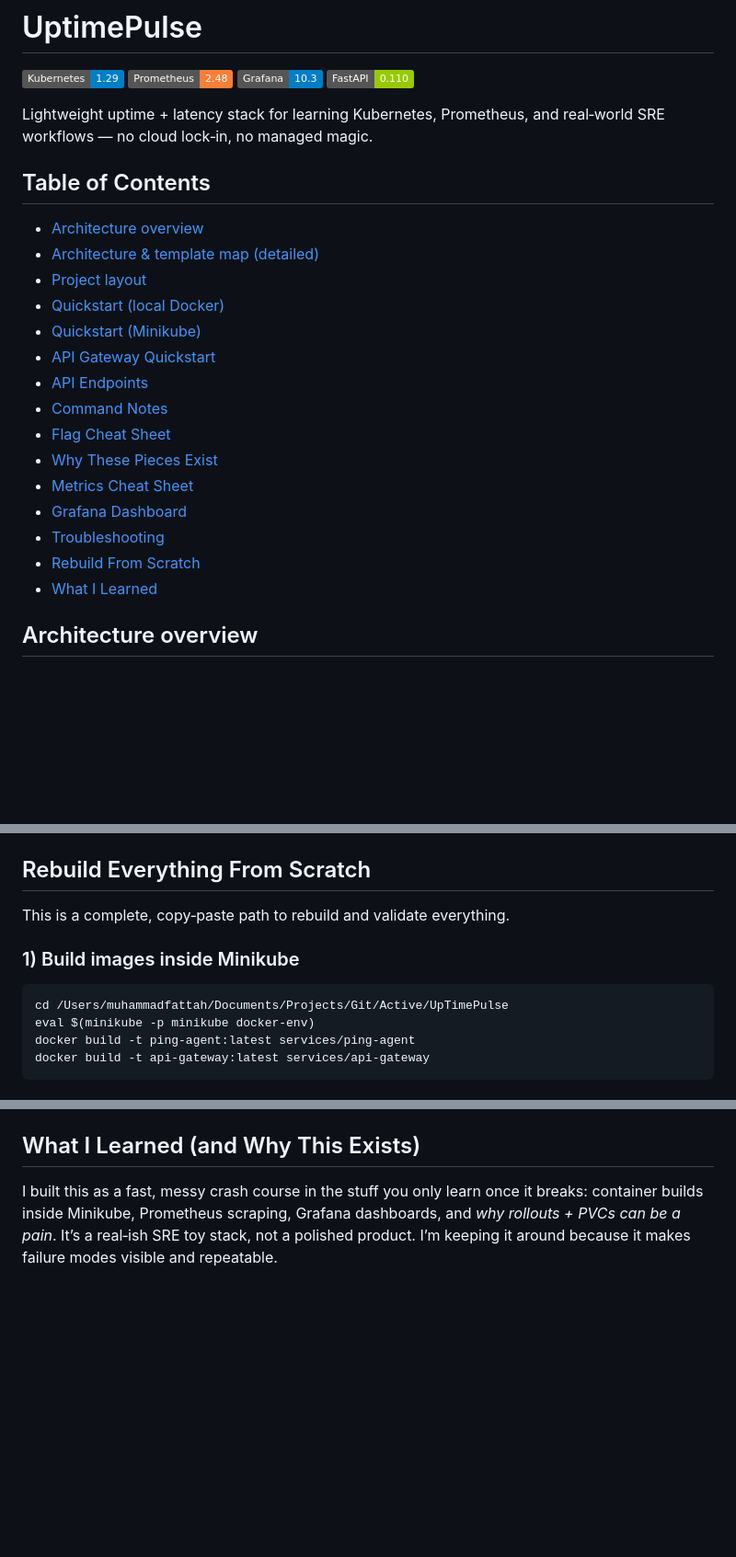
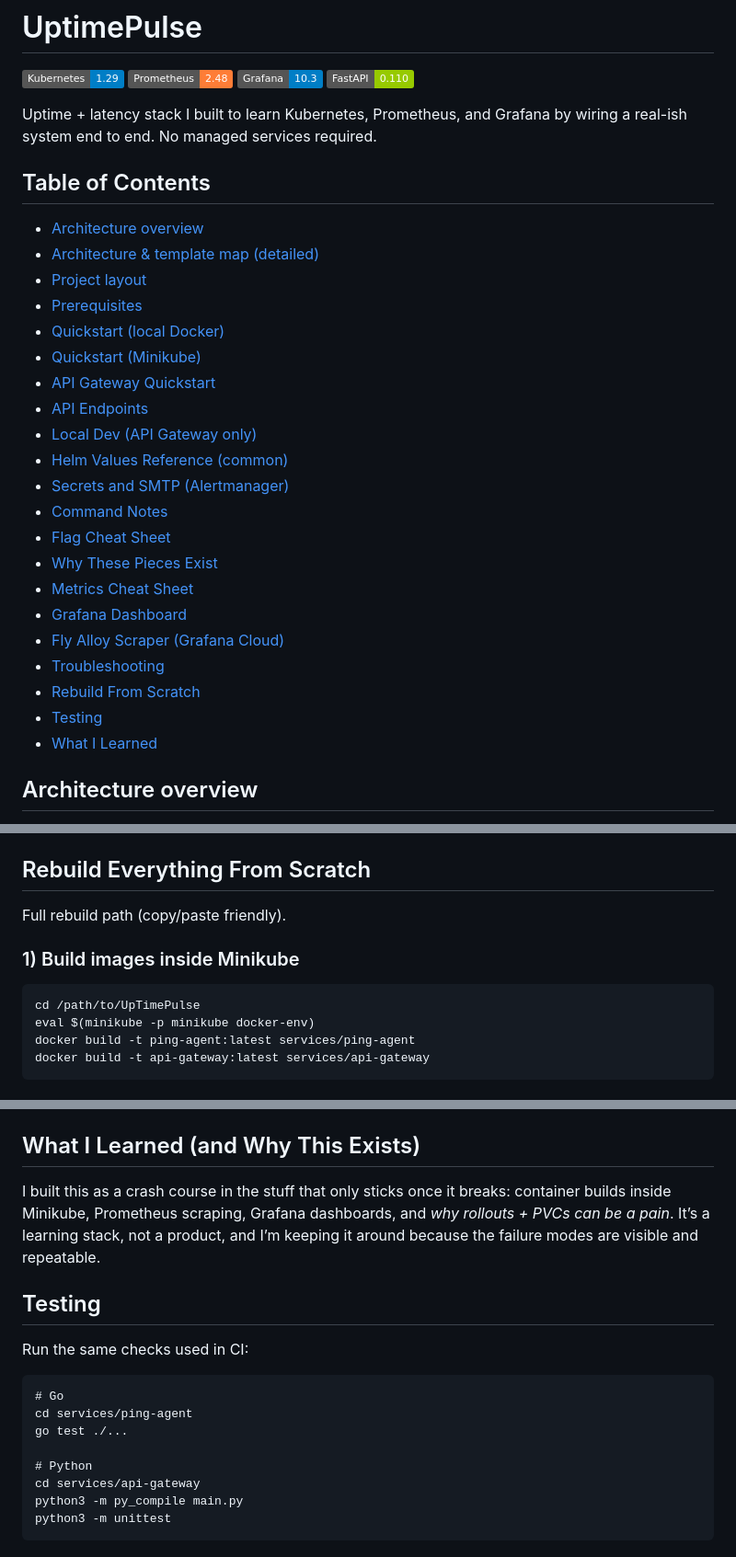
Before and after one commit to fattah247/UpTimePulse, a Markdown page: README.md, 3 parts joined by grey strips. Shown at 92% size. Rendered like a GitHub page; badges without logos; blank space fills up the shorter version.

````diff
--- a/README.md
+++ b/README.md
@@ -5,24 +5,30 @@
 ![Grafana](https://img.shields.io/badge/Grafana-10.3-informational)
 ![FastAPI](https://img.shields.io/badge/FastAPI-0.110-green)
 
-Lightweight uptime + latency stack for learning Kubernetes, Prometheus, and real‑world SRE workflows — no cloud lock‑in, no managed magic.
+Uptime + latency stack I built to learn Kubernetes, Prometheus, and Grafana by wiring a real-ish system end to end. No managed services required.
 
 ## Table of Contents
 
 - [Architecture overview](#architecture-overview)
 - [Architecture & template map (detailed)](ARCHITECTURE.md)
 - [Project layout](#project-layout)
+- [Prerequisites](#prerequisites)
 - [Quickstart (local Docker)](#quickstart-local-docker)
 - [Quickstart (Minikube)](#quickstart-minikube)
 - [API Gateway Quickstart](#api-gateway-fastapi-quickstart)
 - [API Endpoints](#api-endpoints-what-they-actually-do)
+- [Local Dev (API Gateway only)](#local-dev-api-gateway-only)
+- [Helm Values Reference (common)](#helm-values-reference-common)
+- [Secrets and SMTP (Alertmanager)](#secrets-and-smtp-alertmanager)
 - [Command Notes](#command-notes)
 - [Flag Cheat Sheet](#flag-cheat-sheet)
 - [Why These Pieces Exist](#why-these-pieces-exist)
 - [Metrics Cheat Sheet](#metrics-cheat-sheet)
 - [Grafana Dashboard](#grafana-dashboard-what-it-shows-and-how-to-wire-it-up)
+- [Fly Alloy Scraper (Grafana Cloud)](#fly-alloy-scraper-grafana-cloud)
 - [Troubleshooting](#troubleshooting-notes)
 - [Rebuild From Scratch](#rebuild-everything-from-scratch)
+- [Testing](#testing)
 - [What I Learned](#what-i-learned-and-why-this-exists)
 
 ## Architecture overview
@@ -519,11 +579,11 @@ Run the ping-agent in Docker and in Minikube, expose Prometheus metrics on `:808
 - `curl -v http://localhost:18080/metrics` returns `HTTP/1.1 200 OK` and metric output.
 
 ## Rebuild Everything From Scratch
-This is a complete, copy‑paste path to rebuild and validate everything.
+Full rebuild path (copy/paste friendly).
 
 ### 1) Build images inside Minikube
 ```
-cd /Users/muhammadfattah/Documents/Projects/Git/Active/UpTimePulse
+cd /path/to/UpTimePulse
 eval $(minikube -p minikube docker-env)
 docker build -t ping-agent:latest services/ping-agent
 docker build -t api-gateway:latest services/api-gateway
@@ -620,4 +680,18 @@ helm upgrade --install uptimepulse ./charts/uptimepulse
 - `kubectl logs deploy/alert-logger --tail=50`
 
 ## What I Learned (and Why This Exists)
-I built this as a fast, messy crash course in the stuff you only learn once it breaks: container builds inside Minikube, Prometheus scraping, Grafana dashboards, and *why rollouts + PVCs can be a pain*. It’s a real‑ish SRE toy stack, not a polished product. I’m keeping it around because it makes failure modes visible and repeatable.
+I built this as a crash course in the stuff that only sticks once it breaks: container builds inside Minikube, Prometheus scraping, Grafana dashboards, and *why rollouts + PVCs can be a pain*. It’s a learning stack, not a product, and I’m keeping it around because the failure modes are visible and repeatable.
+
+## Testing
+Run the same checks used in CI:
+
+```
+# Go
+cd services/ping-agent
+go test ./...
+
+# Python
+cd services/api-gateway
+python3 -m py_compile main.py
+python3 -m unittest
+```
````
Also changed, not shown: other parts of README.md (+121 -67 lines).
